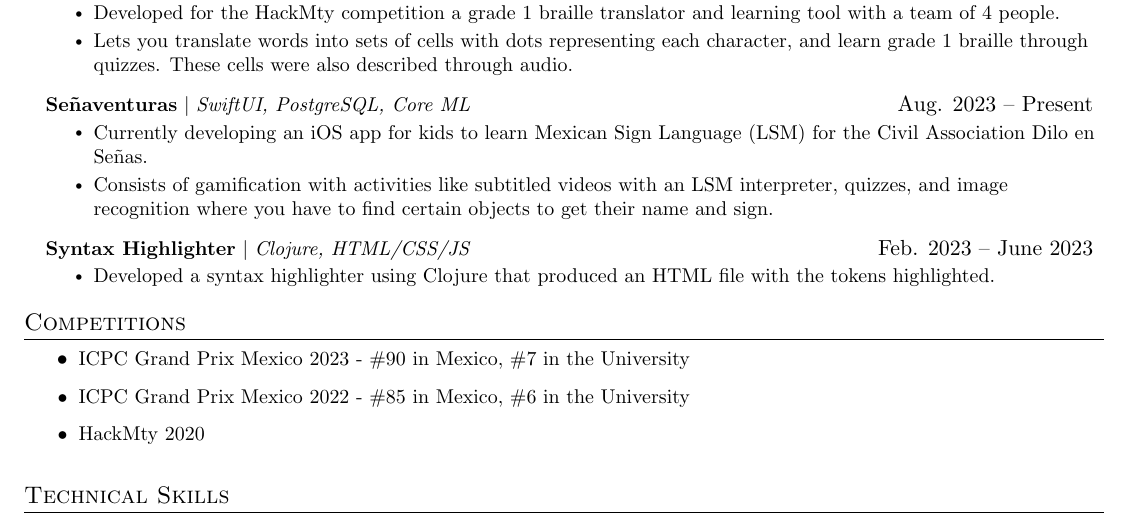
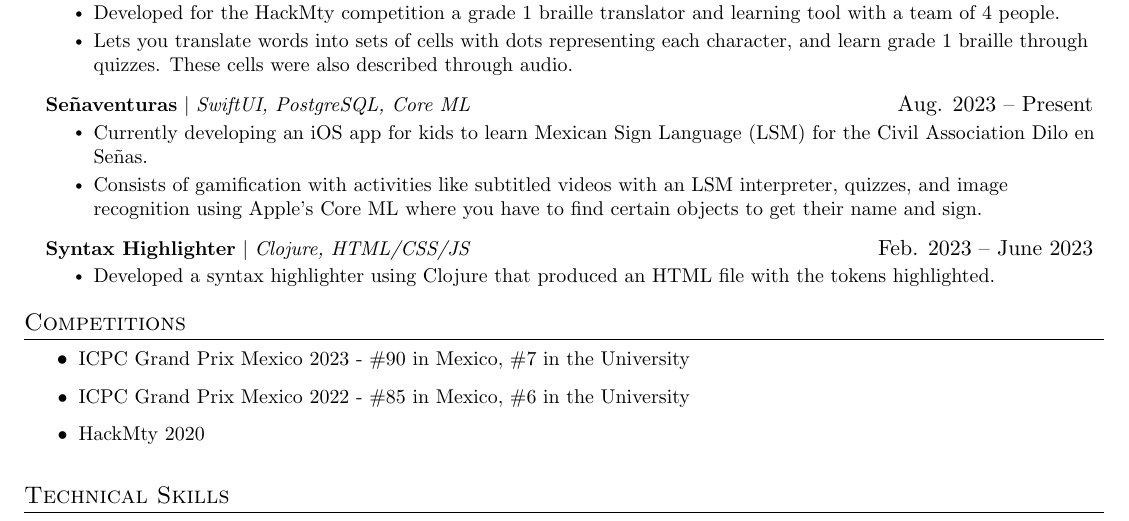
Before and after one commit to christopher-pedraza/resume, a LaTeX CV (resume.tex): part of the page, cut so that both start at the same text. Compiled offline with pdfLaTeX.

Commit message:
Update resume.tex

```diff
--- a/resume.tex
+++ b/resume.tex
@@ -164,7 +164,7 @@
           {\textbf{Señaventuras} $|$ \emph{SwiftUI, PostgreSQL, Core ML}}{Aug. 2023 -- Present}
           \resumeItemListStart
             \resumeItem{Currently developing an iOS app for kids to learn Mexican Sign Language (LSM) for the Civil Association Dilo en Señas.}
-            \resumeItem{Consists of gamification with activities like subtitled videos with an LSM interpreter, quizzes, and image recognition where you have to find certain objects to get their name and sign.}
+            \resumeItem{Consists of gamification with activities like subtitled videos with an LSM interpreter, quizzes, and image recognition using Apple's Core ML where you have to find certain objects to get their name and sign.}
           \resumeItemListEnd
 
       \resumeProjectHeading
```
Also changed, not shown: resume.tex (2 more changed lines).
